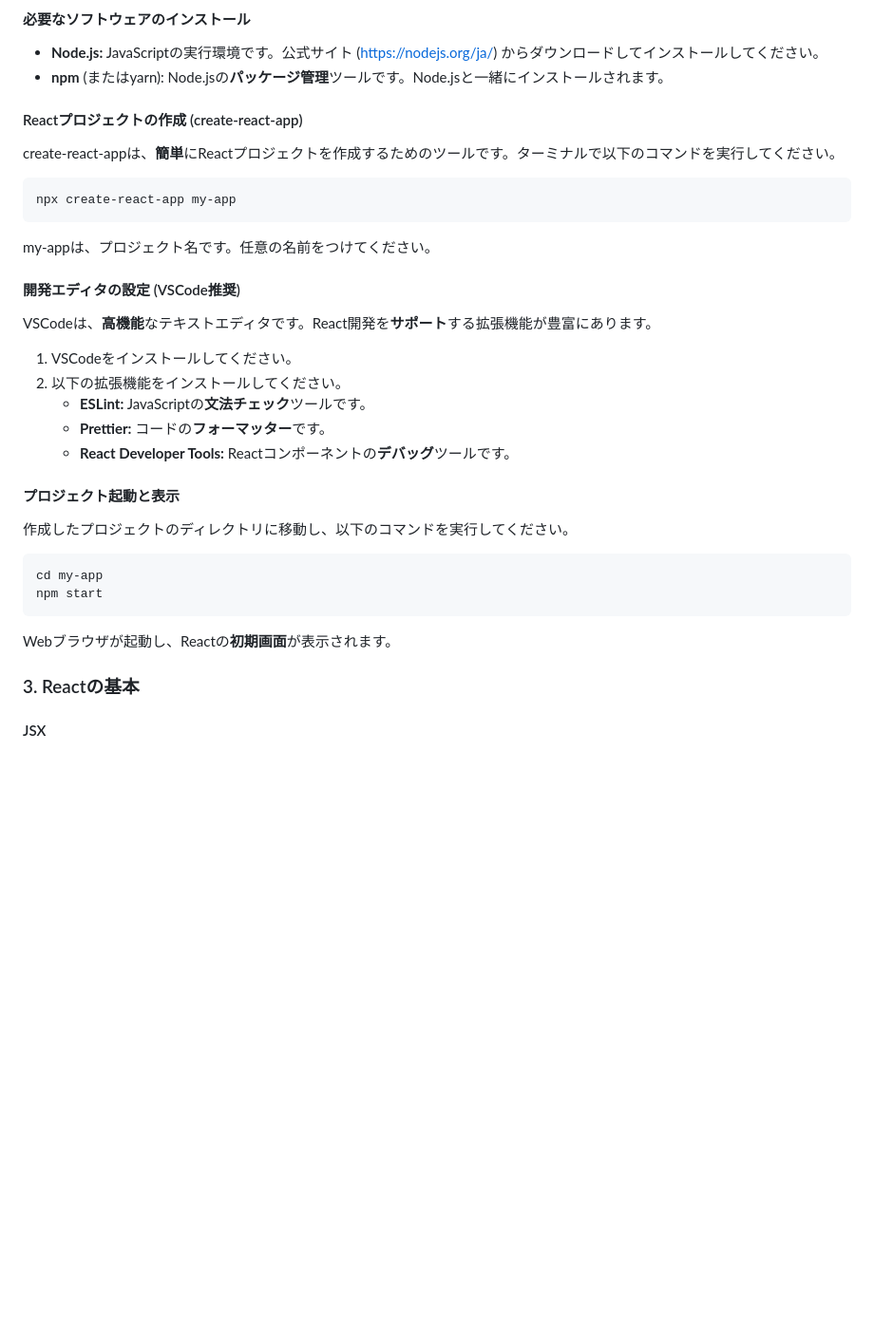
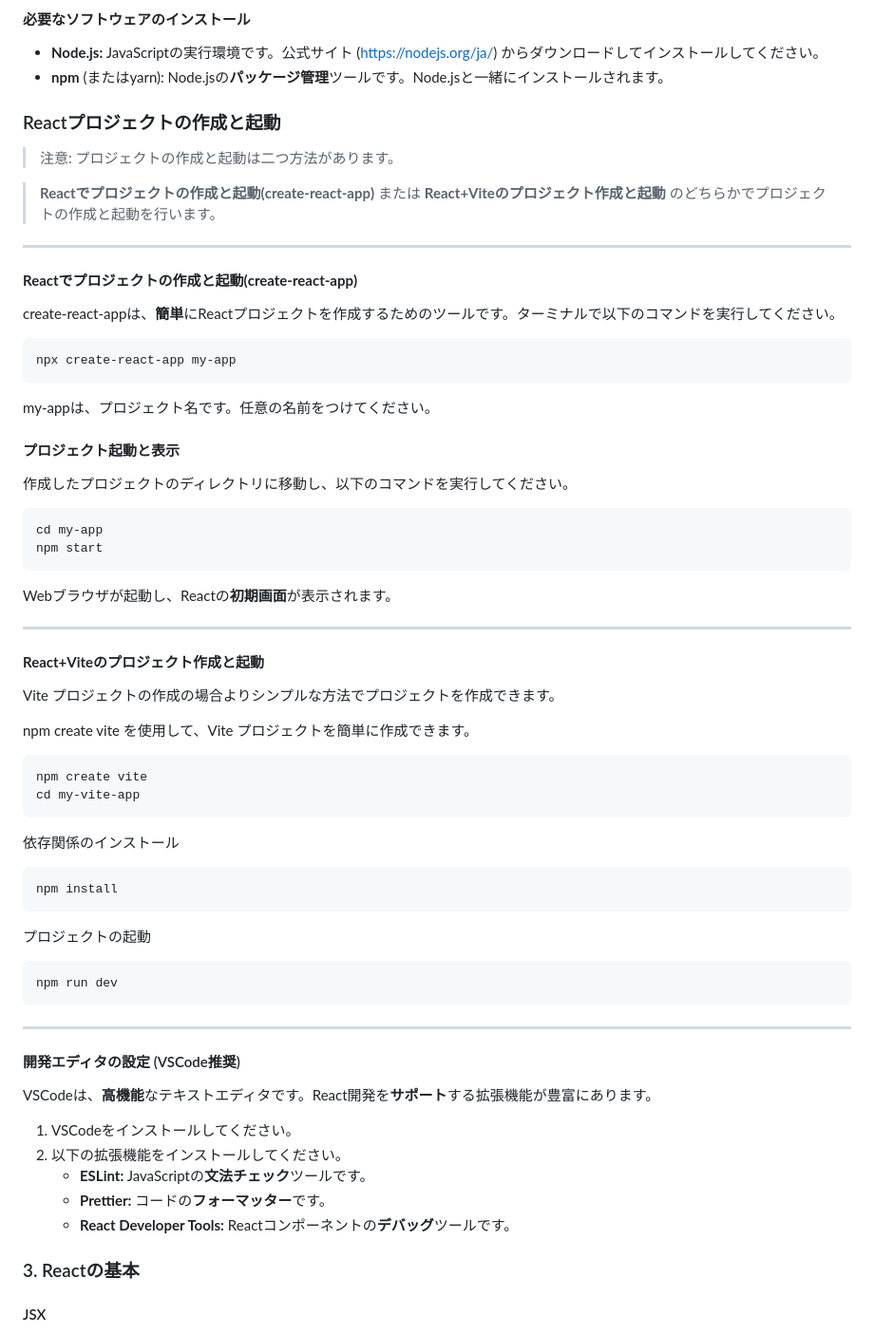
Before and after one commit to t-hirata00/code_kata_for_skill_up, a Markdown page: React/React_基礎.md, the part around the change. Shown at 95% size. Drawn GitHub-style; blank space fills up the shorter version.

Commit message:
Reactプロジェクトの作成方法を更新し、Viteを使用した新しい手順を追加

````diff
--- a/React/React_基礎.md
+++ b/React/React_基礎.md
@@ -49,8 +49,18 @@ Reactは、**UI開発**において**重要**な役割を果たしており、**
   * **Node.js:** JavaScriptの実行環境です。公式サイト ([https://nodejs.org/ja/](https://www.google.com/url?sa=E&source=gmail&q=https://nodejs.org/ja/)) からダウンロードしてインストールしてください。
   * **npm** (またはyarn): Node.jsの**パッケージ管理**ツールです。Node.jsと一緒にインストールされます。
 
-#### Reactプロジェクトの作成 (create-react-app)
 
+
+### Reactプロジェクトの作成と起動
+>注意:
+プロジェクトの作成と起動は二つ方法があります。
+
+>**Reactでプロジェクトの作成と起動(create-react-app)**
+または
+**React+Viteのプロジェクト作成と起動**
+のどちらかでプロジェクトの作成と起動を行います。
+---
+#### **Reactでプロジェクトの作成と起動(create-react-app)**
 create-react-appは、**簡単**にReactプロジェクトを作成するためのツールです。ターミナルで以下のコマンドを実行してください。
 
 ```bash
@@ -59,15 +69,6 @@ npx create-react-app my-app
 
 my-appは、プロジェクト名です。任意の名前をつけてください。
 
-#### 開発エディタの設定 (VSCode推奨)
-
-VSCodeは、**高機能**なテキストエディタです。React開発を**サポート**する拡張機能が豊富にあります。
-
-1.  VSCodeをインストールしてください。
-2.  以下の拡張機能をインストールしてください。
-      * **ESLint:** JavaScriptの**文法チェック**ツールです。
-      * **Prettier:** コードの**フォーマッター**です。
-      * **React Developer Tools:** Reactコンポーネントの**デバッグ**ツールです。
 
 #### プロジェクト起動と表示
 
@@ -79,6 +80,38 @@ npm start
 ```
 
 Webブラウザが起動し、Reactの**初期画面**が表示されます。
+
+---
+
+#### **React+Viteのプロジェクト作成と起動**
+Vite プロジェクトの作成の場合よりシンプルな方法でプロジェクトを作成できます。
+
+npm create vite を使用して、Vite プロジェクトを簡単に作成できます。
+
+```bash
+npm create vite
+cd my-vite-app
+```
+
+依存関係のインストール
+```bash
+npm install
+```
+プロジェクトの起動
+```bash
+npm run dev
+```
+---
+
+#### 開発エディタの設定 (VSCode推奨)
+
+VSCodeは、**高機能**なテキストエディタです。React開発を**サポート**する拡張機能が豊富にあります。
+
+1.  VSCodeをインストールしてください。
+2.  以下の拡張機能をインストールしてください。
+      * **ESLint:** JavaScriptの**文法チェック**ツールです。
+      * **Prettier:** コードの**フォーマッター**です。
+      * **React Developer Tools:** Reactコンポーネントの**デバッグ**ツールです。
 
 ### 3\. Reactの基本
 
````
